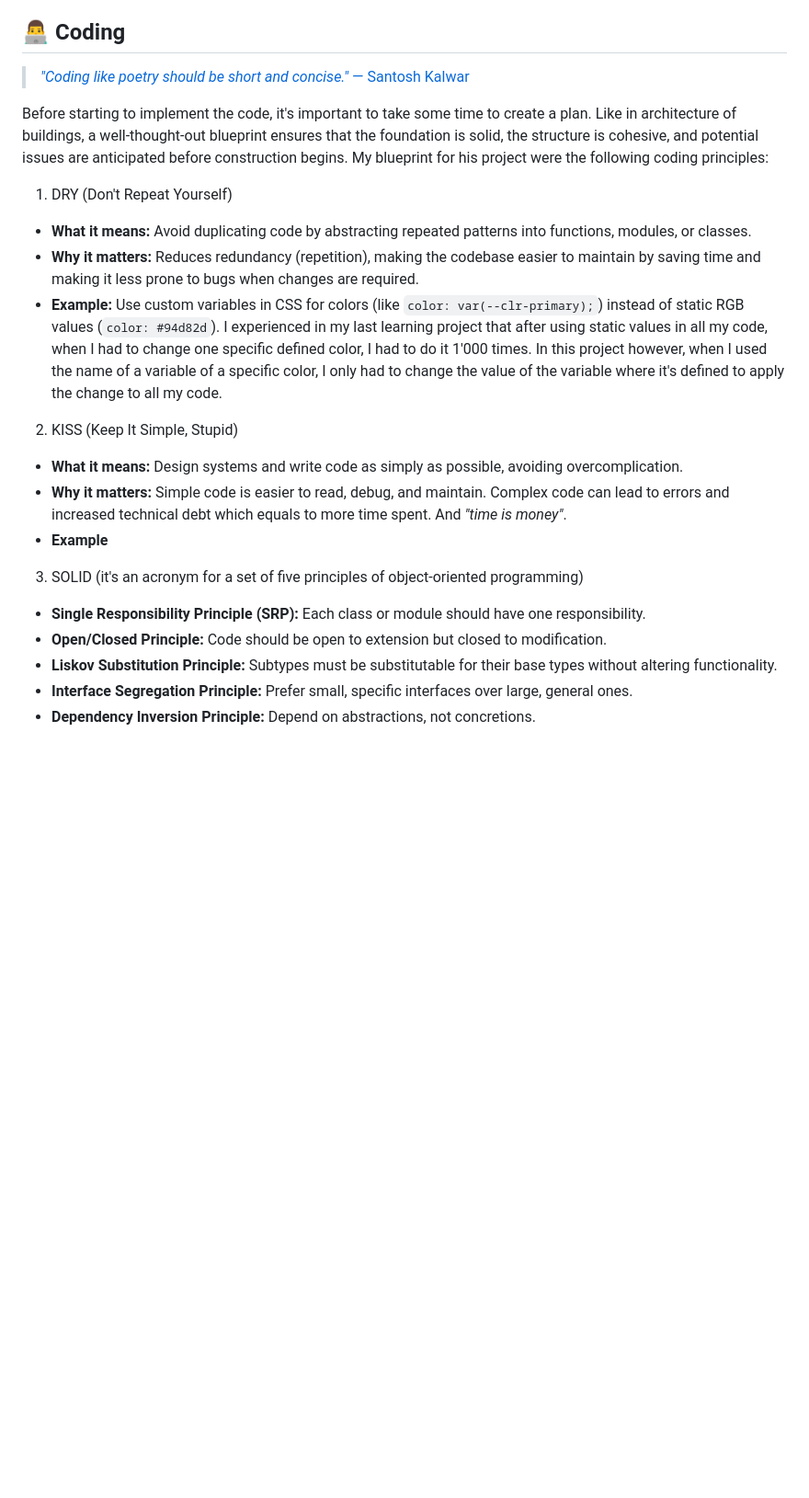
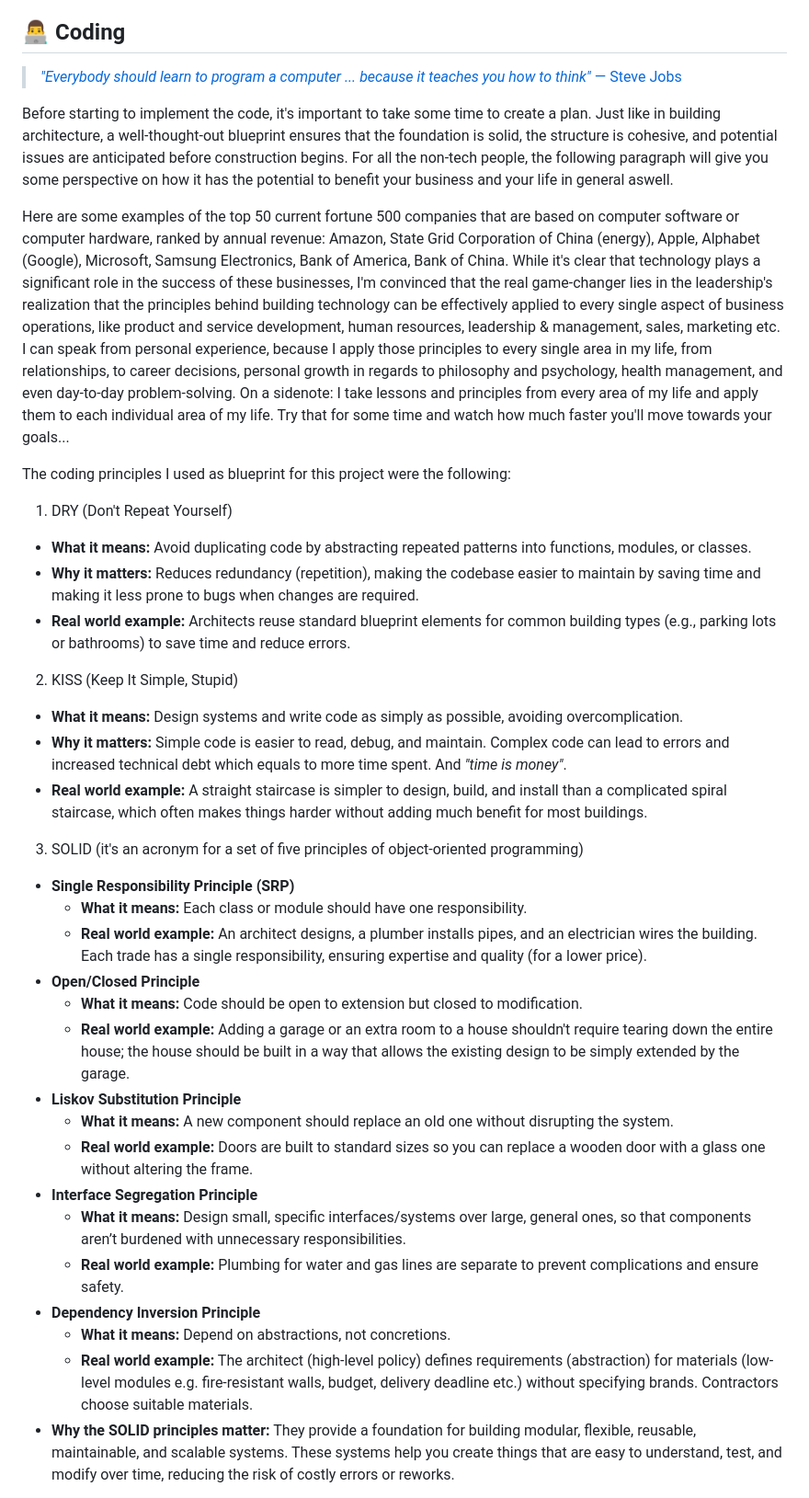
Before and after one commit to xMazzmax/coiffeur-seren, a Markdown page: README.md, the part around one of its changes. Shown at 92% size. Rendered like a GitHub page; blank space fills up the shorter version.

Commit message:
extend intro and add coding principles to "coding", add keywords to "deployment", edit intro of "copywriting"

```diff
--- a/README.md
+++ b/README.md
@@ -358,27 +360,42 @@ In addition to using ChatGPT for market research, I used it for:
 
 ## 👨‍💻 Coding
 
-> [_"Coding like poetry should be short and concise."_ ― Santosh Kalwar](https://youtube.com/shorts/576d-HM6zA0?si=nva9jVC2hKvcG7j9)
+> [_"Everybody should learn to program a computer ... because it teaches you how to think"_ ― Steve Jobs](https://youtube.com/shorts/esvgwME4NyI?si=gaXUJDlGYpfXsM83)
 
-Before starting to implement the code, it's important to take some time to create a plan. Like in architecture of buildings, a well-thought-out blueprint ensures that the foundation is solid, the structure is cohesive, and potential issues are anticipated before construction begins. My blueprint for his project were the following coding principles:
+Before starting to implement the code, it's important to take some time to create a plan. Just like in building architecture, a well-thought-out blueprint ensures that the foundation is solid, the structure is cohesive, and potential issues are anticipated before construction begins. For all the non-tech people, the following paragraph will give you some perspective on how it has the potential to benefit your business and your life in general aswell.
+
+Here are some examples of the top 50 current fortune 500 companies that are based on computer software or computer hardware, ranked by annual revenue: Amazon, State Grid Corporation of China (energy), Apple, Alphabet (Google), Microsoft, Samsung Electronics, Bank of America, Bank of China. While it's clear that technology plays a significant role in the success of these businesses, I'm convinced that the real game-changer lies in the leadership's realization that the principles behind building technology can be effectively applied to every single aspect of business operations, like product and service development, human resources, leadership & management, sales, marketing etc. I can speak from personal experience, because I apply those principles to every single area in my life, from relationships, to career decisions, personal growth in regards to philosophy and psychology, health management, and even day-to-day problem-solving. On a sidenote: I take lessons and principles from every area of my life and apply them to each individual area of my life. Try that for some time and watch how much faster you'll move towards your goals...
+
+The coding principles I used as blueprint for this project were the following:
 
 1. DRY (Don't Repeat Yourself)
 
 - **What it means:** Avoid duplicating code by abstracting repeated patterns into functions, modules, or classes.
 - **Why it matters:** Reduces redundancy (repetition), making the codebase easier to maintain by saving time and making it less prone to bugs when changes are required.
-- **Example:** Use custom variables in CSS for colors (like `color: var(--clr-primary);`) instead of static RGB values (`color: #94d82d`). I experienced in my last learning project that after using static values in all my code, when I had to change one specific defined color, I had to do it 1'000 times. In this project however, when I used the name of a variable of a specific color, I only had to change the value of the variable where it's defined to apply the change to all my code.
+- **Real world example:** Architects reuse standard blueprint elements for common building types (e.g., parking lots or bathrooms) to save time and reduce errors.
 
 2. KISS (Keep It Simple, Stupid)
 
 - **What it means:** Design systems and write code as simply as possible, avoiding overcomplication.
 - **Why it matters:** Simple code is easier to read, debug, and maintain. Complex code can lead to errors and increased technical debt which equals to more time spent. And _"time is money"_.
-- **Example**
+- **Real world example:** A straight staircase is simpler to design, build, and install than a complicated spiral staircase, which often makes things harder without adding much benefit for most buildings.
 
 3. SOLID (it's an acronym for a set of five principles of object-oriented programming)
 
-- **Single Responsibility Principle (SRP):** Each class or module should have one responsibility.
-- **Open/Closed Principle:** Code should be open to extension but closed to modification.
-- **Liskov Substitution Principle:** Subtypes must be substitutable for their base types without altering functionality.
-- **Interface Segregation Principle:** Prefer small, specific interfaces over large, general ones.
-- **Dependency Inversion Principle:** Depend on abstractions, not concretions.
+- **Single Responsibility Principle (SRP)**
+  - **What it means:** Each class or module should have one responsibility.
+  - **Real world example:** An architect designs, a plumber installs pipes, and an electrician wires the building. Each trade has a single responsibility, ensuring expertise and quality (for a lower price).
+- **Open/Closed Principle**
+  - **What it means:** Code should be open to extension but closed to modification.
+  - **Real world example:** Adding a garage or an extra room to a house shouldn't require tearing down the entire house; the house should be built in a way that allows the existing design to be simply extended by the garage.
+- **Liskov Substitution Principle**
+  - **What it means:** A new component should replace an old one without disrupting the system.
+  - **Real world example:** Doors are built to standard sizes so you can replace a wooden door with a glass one without altering the frame.
+- **Interface Segregation Principle**
+  - **What it means:** Design small, specific interfaces/systems over large, general ones, so that components aren’t burdened with unnecessary responsibilities.
+  - **Real world example:** Plumbing for water and gas lines are separate to prevent complications and ensure safety.
+- **Dependency Inversion Principle**
+  - **What it means:** Depend on abstractions, not concretions.
+  - **Real world example:** The architect (high-level policy) defines requirements (abstraction) for materials (low-level modules e.g. fire-resistant walls, budget, delivery deadline etc.) without specifying brands. Contractors choose suitable materials.
+- **Why the SOLID principles matter:** They provide a foundation for building modular, flexible, reusable, maintainable, and scalable systems. These systems help you create things that are easy to understand, test, and modify over time, reducing the risk of costly errors or reworks.
 
```
Also changed, not shown: other parts of README.md (+63 -4 lines).
